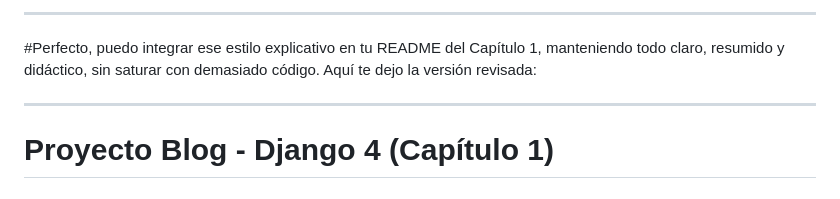
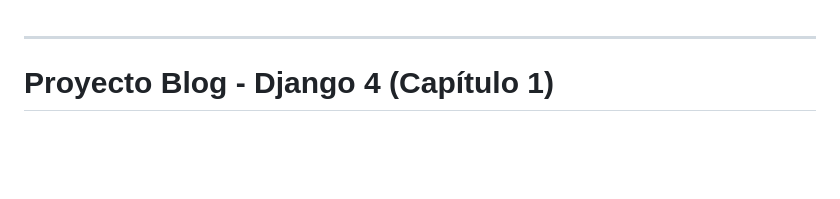
Before and after one commit to SubaruDev0/EstudioDjango4, a Markdown page: README.md, the part around the change. Drawn GitHub-style; blank space fills up the shorter version.

```diff
--- a/README.md
+++ b/README.md
@@ -1,7 +1,3 @@
-
----
-
-#Perfecto, puedo integrar ese estilo explicativo en tu README del Capítulo 1, manteniendo todo claro, resumido y didáctico, sin saturar con demasiado código. Aquí te dejo la versión revisada:
 
 ---
 
```
